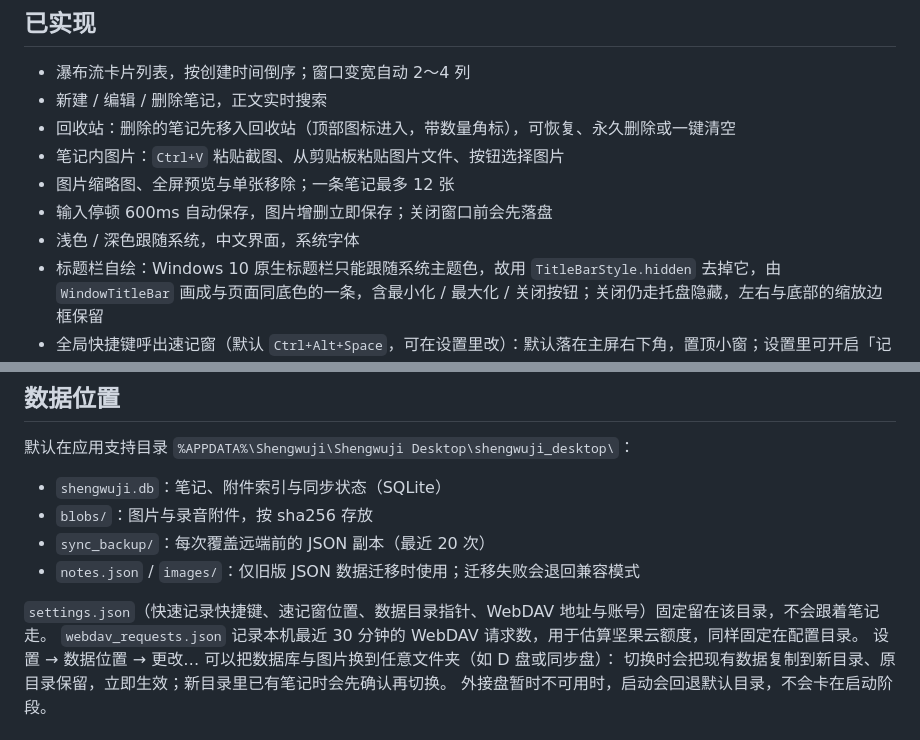
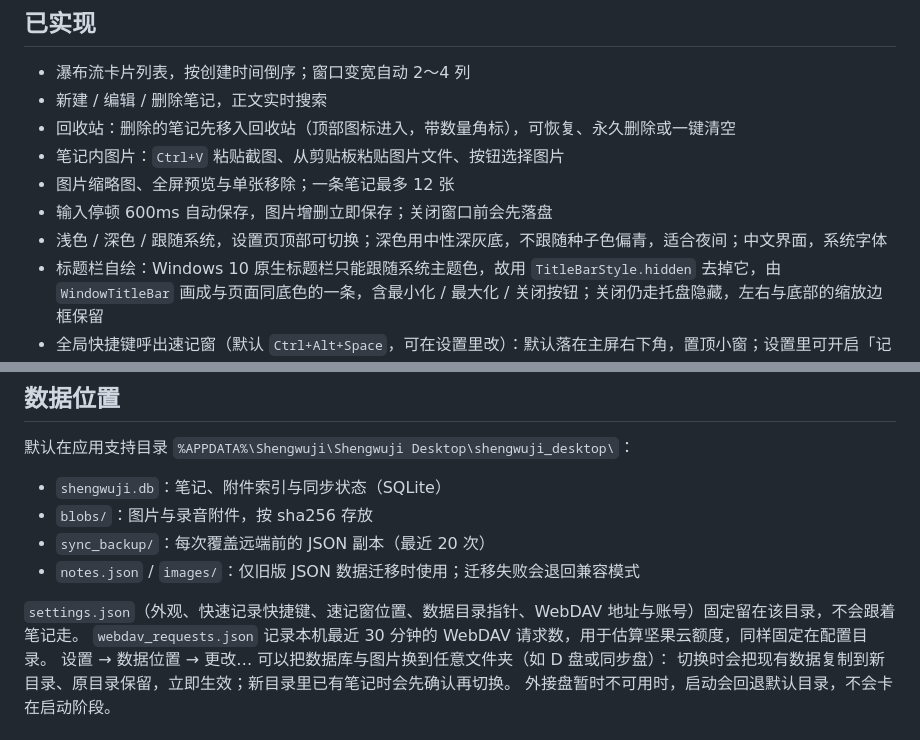
Before and after one commit to fantasyao/shengwuji-notes-desktop, a Markdown page: README.md, 2 parts joined by grey strips. GitHub-like rendering.

Commit message:
文档补记外观设置——README 说明设置页可在浅色 / 深色 / 跟随系统之间切换、深色为不偏青的中性深灰，settings.json 内容清单补上外观

```diff
--- a/README.md
+++ b/README.md
@@ -10,7 +10,7 @@ Windows 上的轻量本地笔记客户端。支持本地增删改查，并可通
 - 笔记内图片：`Ctrl+V` 粘贴截图、从剪贴板粘贴图片文件、按钮选择图片
 - 图片缩略图、全屏预览与单张移除；一条笔记最多 12 张
 - 输入停顿 600ms 自动保存，图片增删立即保存；关闭窗口前会先落盘
-- 浅色 / 深色跟随系统，中文界面，系统字体
+- 浅色 / 深色 / 跟随系统，设置页顶部可切换；深色用中性深灰底，不跟随种子色偏青，适合夜间；中文界面，系统字体
 - 标题栏自绘：Windows 10 原生标题栏只能跟随系统主题色，故用 `TitleBarStyle.hidden` 去掉它，由 `WindowTitleBar` 画成与页面同底色的一条，含最小化 / 最大化 / 关闭按钮；关闭仍走托盘隐藏，左右与底部的缩放边框保留
 - 全局快捷键呼出速记窗（默认 `Ctrl+Alt+Space`，可在设置里改）：默认落在主屏右下角，置顶小窗；设置里可开启「记住速记窗位置」，之后按你拖动后的屏幕坐标呼出，适合多个屏幕。副屏拔掉或分辨率变了会先校验，位置已失效就回到主屏右下角；多块屏幕缩放比例不同时恢复的坐标可能有偏差。`Ctrl+Enter` 保存并收起，`Esc` 收起但保留草稿；速记窗里同样可以 `Ctrl+V` 粘贴截图，图片以缩略图展示并随笔记一起保存
 - 关闭主窗口不退出：隐藏到系统托盘，托盘菜单可快速记录 / 打开主界面 / 设置 / 退出
@@ -44,7 +44,7 @@ Windows 上的轻量本地笔记客户端。支持本地增删改查，并可通
 - `sync_backup/`：每次覆盖远端前的 JSON 副本（最近 20 次）
 - `notes.json` / `images/`：仅旧版 JSON 数据迁移时使用；迁移失败会退回兼容模式
 
-`settings.json`（快速记录快捷键、速记窗位置、数据目录指针、WebDAV 地址与账号）固定留在该目录，不会跟着笔记走。
+`settings.json`（外观、快速记录快捷键、速记窗位置、数据目录指针、WebDAV 地址与账号）固定留在该目录，不会跟着笔记走。
 `webdav_requests.json` 记录本机最近 30 分钟的 WebDAV 请求数，用于估算坚果云额度，同样固定在配置目录。
 设置 → 数据位置 → 更改… 可以把数据库与图片换到任意文件夹（如 D 盘或同步盘）：
 切换时会把现有数据复制到新目录、原目录保留，立即生效；新目录里已有笔记时会先确认再切换。
```
